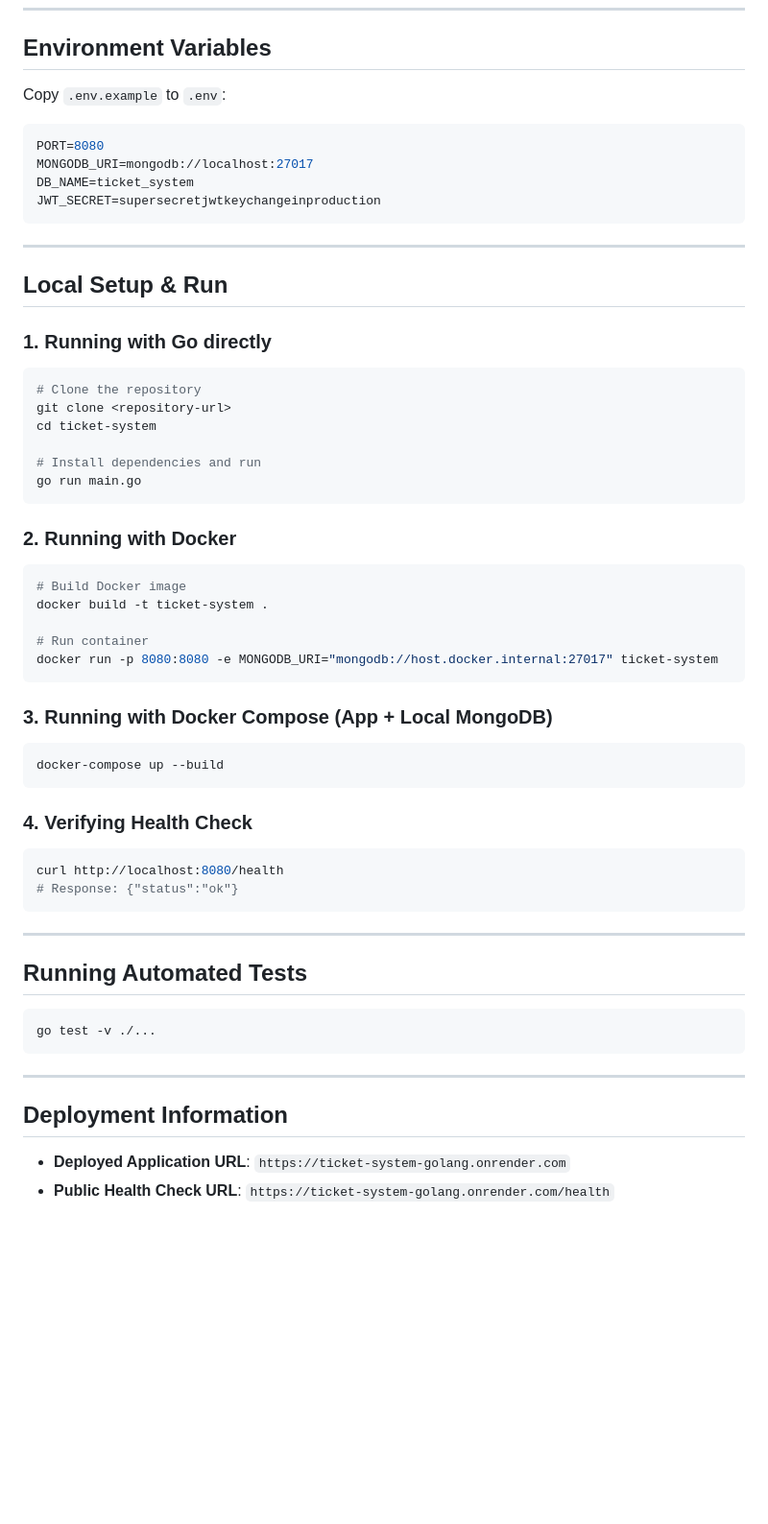
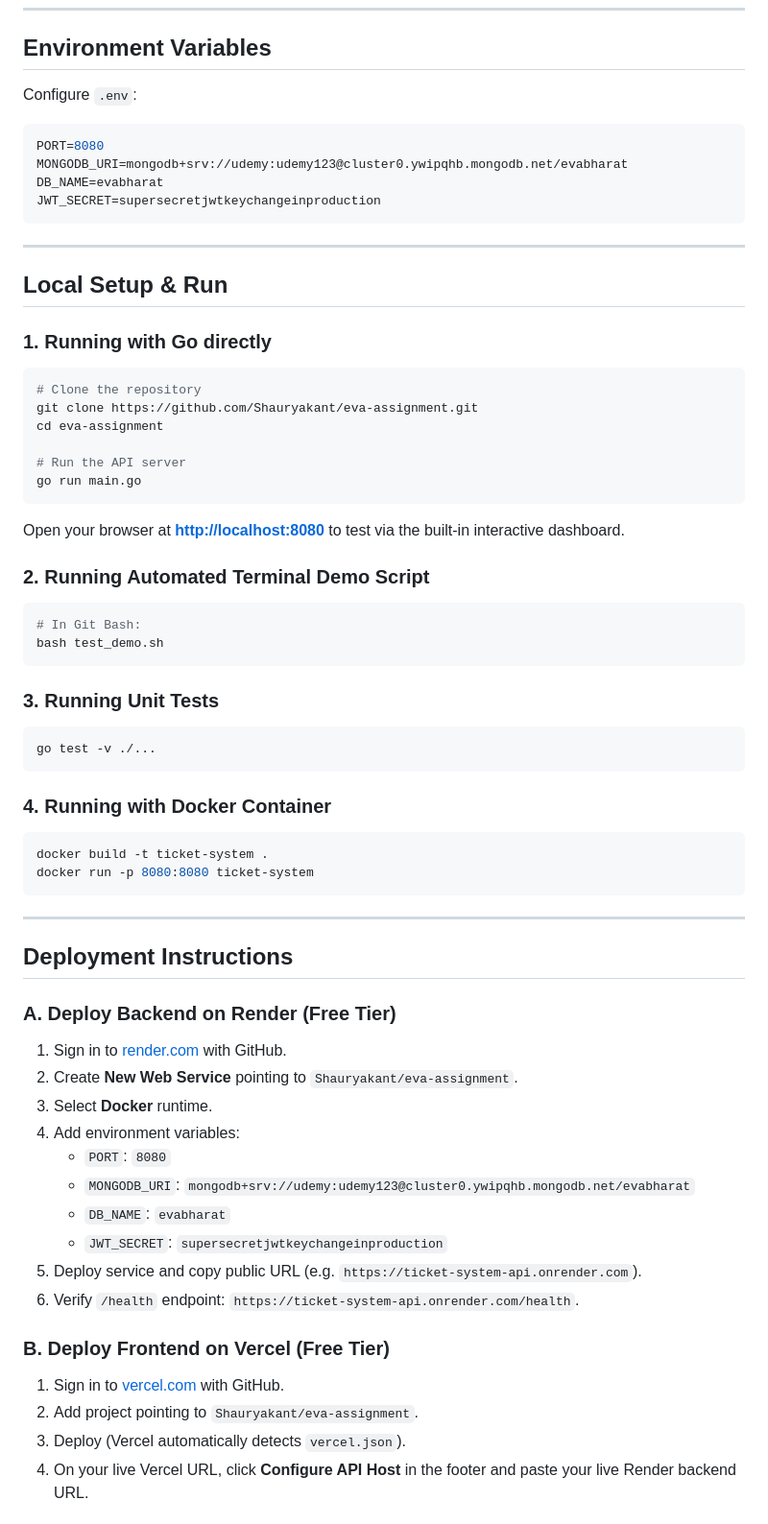
Before and after one commit to Shauryakant/eva-assignment, a Markdown page: README.md, the part around one of its changes. Shown at 96% size. Rendered like a GitHub page; blank space fills up the shorter version.

Commit message:
docs: update README with repository link, deployment instructions, and full API specs

````diff
--- a/README.md
+++ b/README.md
@@ -79,12 +84,12 @@ $$\text{open} \xrightarrow{\quad} \text{in\_progress} \xrightarrow{\quad} \text{
 
 ## Environment Variables
 
-Copy `.env.example` to `.env`:
+Configure `.env`:
 
 ```env
 PORT=8080
-MONGODB_URI=mongodb://localhost:27017
-DB_NAME=ticket_system
+MONGODB_URI=mongodb+srv://udemy:udemy123@cluster0.ywipqhb.mongodb.net/evabharat
+DB_NAME=evabharat
 JWT_SECRET=supersecretjwtkeychangeinproduction
 ```
 
@@ -96,47 +101,54 @@ JWT_SECRET=supersecretjwtkeychangeinproduction
 
 ```bash
 # Clone the repository
-git clone <repository-url>
-cd ticket-system
+git clone https://github.com/Shauryakant/eva-assignment.git
+cd eva-assignment
 
-# Install dependencies and run
+# Run the API server
 go run main.go
 ```
 
-### 2. Running with Docker
+Open your browser at **[http://localhost:8080](http://localhost:8080)** to test via the built-in interactive dashboard.
+
+### 2. Running Automated Terminal Demo Script
 
 ```bash
-# Build Docker image
-docker build -t ticket-system .
-
-# Run container
-docker run -p 8080:8080 -e MONGODB_URI="mongodb://host.docker.internal:27017" ticket-system
+# In Git Bash:
+bash test_demo.sh
 ```
 
-### 3. Running with Docker Compose (App + Local MongoDB)
-
-```bash
-docker-compose up --build
-```
-
-### 4. Verifying Health Check
-
-```bash
-curl http://localhost:8080/health
-# Response: {"status":"ok"}
-```
-
----
-
-## Running Automated Tests
+### 3. Running Unit Tests
 
 ```bash
 go test -v ./...
 ```
 
+### 4. Running with Docker Container
+
+```bash
+docker build -t ticket-system .
+docker run -p 8080:8080 ticket-system
+```
+
 ---
 
-## Deployment Information
+## Deployment Instructions
 
-- **Deployed Application URL**: `https://ticket-system-golang.onrender.com`
-- **Public Health Check URL**: `https://ticket-system-golang.onrender.com/health`
+### A. Deploy Backend on Render (Free Tier)
+1. Sign in to [render.com](https://render.com) with GitHub.
+2. Create **New Web Service** pointing to `Shauryakant/eva-assignment`.
+3. Select **Docker** runtime.
+4. Add environment variables:
+   - `PORT`: `8080`
+   - `MONGODB_URI`: `mongodb+srv://udemy:udemy123@cluster0.ywipqhb.mongodb.net/evabharat`
+   - `DB_NAME`: `evabharat`
+   - `JWT_SECRET`: `supersecretjwtkeychangeinproduction`
+5. Deploy service and copy public URL (e.g. `https://ticket-system-api.onrender.com`).
+6. Verify `/health` endpoint: `https://ticket-system-api.onrender.com/health`.
+
+### B. Deploy Frontend on Vercel (Free Tier)
+1. Sign in to [vercel.com](https://vercel.com) with GitHub.
+2. Add project pointing to `Shauryakant/eva-assignment`.
+3. Deploy (Vercel automatically detects `vercel.json`).
+4. On your live Vercel URL, click **Configure API Host** in the footer and paste your live Render backend URL.
+
````
Also changed, not shown: other parts of README.md (+28 -5 lines).
